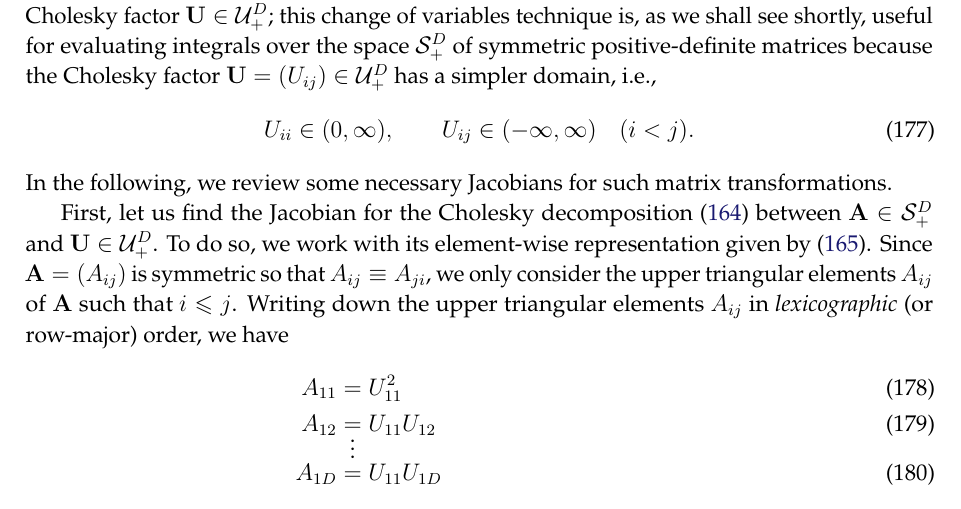
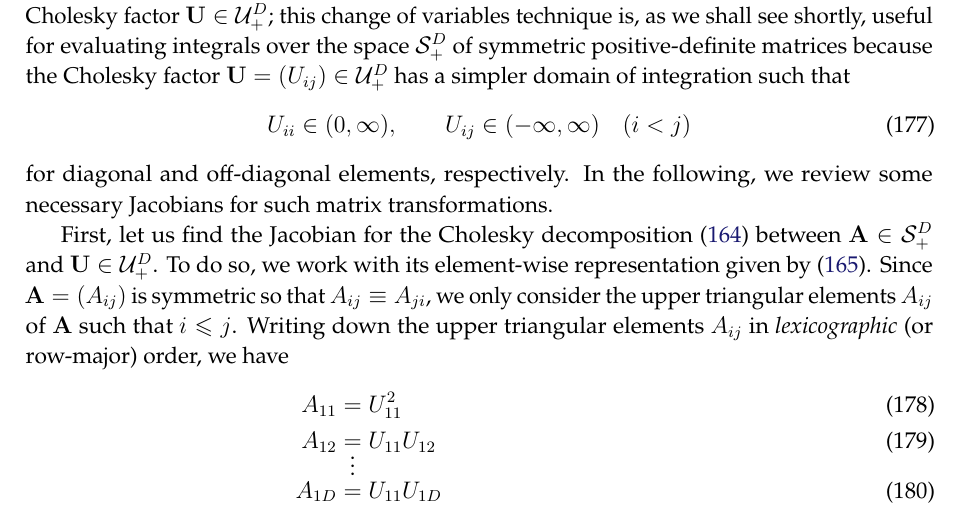
Before and after one commit to yousuketakada/prml_errata, a LaTeX document (prml_errata.tex): part of page 40 of 58, cut so that both start at the same text. Compiled offline with pdfLaTeX.

Commit message:
Edit: Jacobians of matrix transformations

```diff
--- a/prml_errata.tex
+++ b/prml_errata.tex
@@ -2938,10 +2938,11 @@ and its Cholesky factor~$\mathbf{U} \in \mathcal{U}_{+}^{D}$;
 this change of variables technique is, as we shall see shortly, useful for evaluating
 integrals over the space~$\mathcal{S}_{+}^{D}$ of symmetric positive-definite matrices
 because the Cholesky factor~$\mathbf{U} = (U_{ij}) \in \mathcal{U}_{+}^{D}$ has
-a simpler domain, i.e.,
-\begin{equation}
-U_{ii} \in (0, \infty), \qquad U_{ij} \in (-\infty, \infty) \quad (i < j) .
-\end{equation}
+a simpler domain of integration such that
+\begin{equation}
+U_{ii} \in (0, \infty), \qquad U_{ij} \in (-\infty, \infty) \quad (i < j)
+\end{equation}
+for diagonal and off-diagonal elements, respectively.
 In the following, we review some necessary Jacobians for such matrix transformations.
 
 First, let us find the Jacobian for
```
